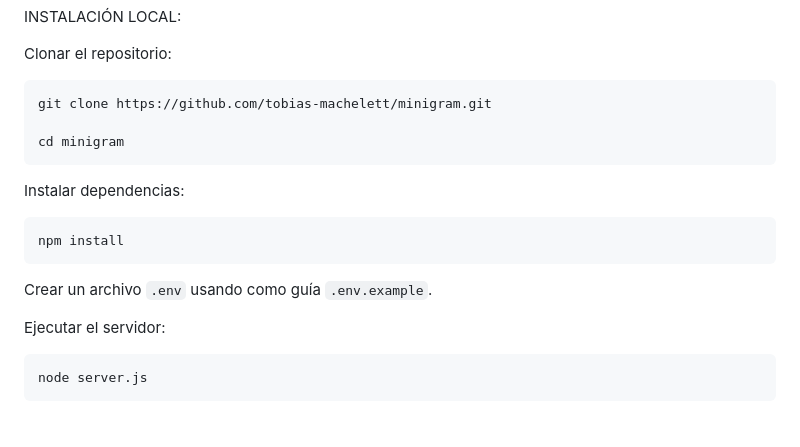
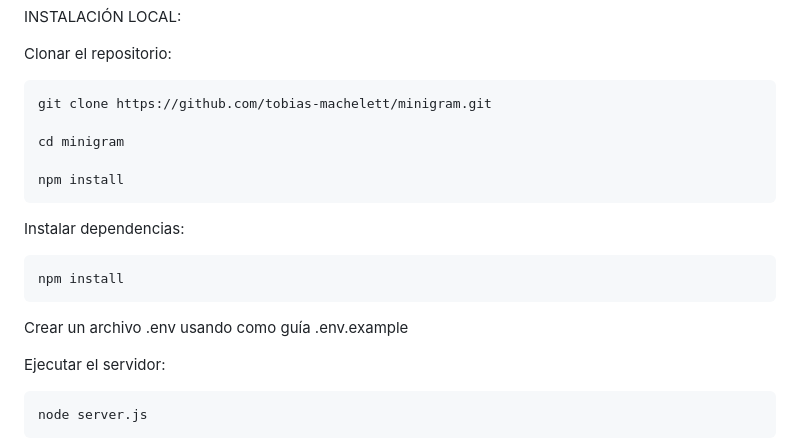
Before and after one commit to tobias-machelett/minigram, a Markdown page: README.md, the part around the change. Rendered like a GitHub page; blank space fills up the shorter version.

Commit message:
Update README with npm install instructions
Add npm install step to installation instructions

```diff
--- a/README.md
+++ b/README.md
@@ -158,11 +158,14 @@ Clonar el repositorio:
 
     cd minigram
 
+    npm install
+
+
 Instalar dependencias:
 
     npm install
 
-Crear un archivo `.env` usando como guía `.env.example`.
+Crear un archivo .env usando como guía .env.example
 
 Ejecutar el servidor:
 
```
